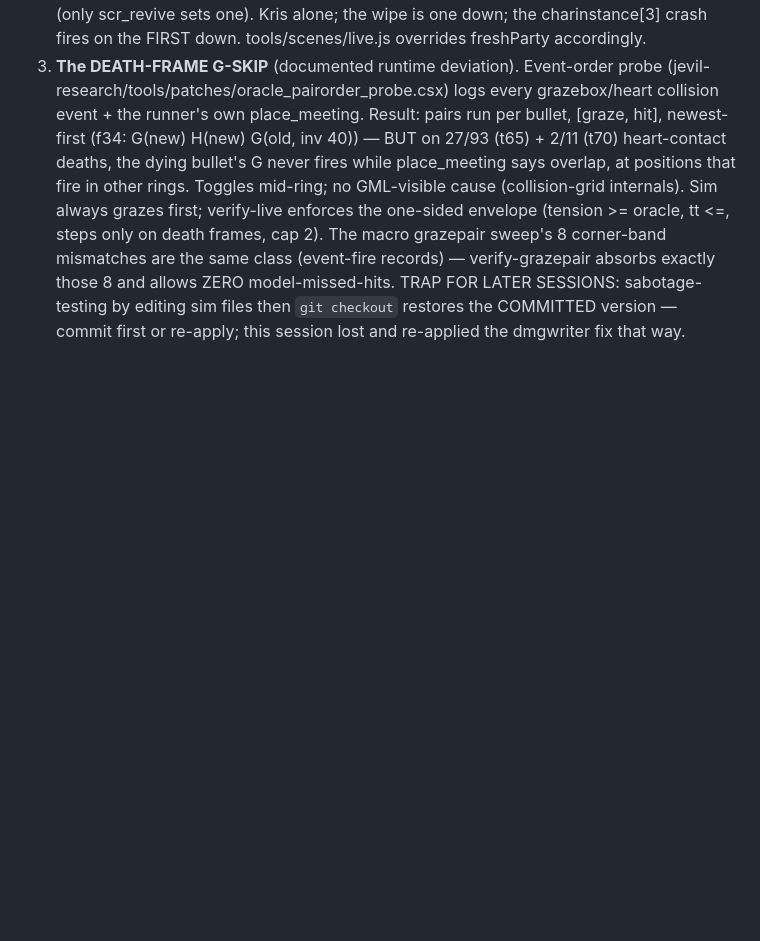
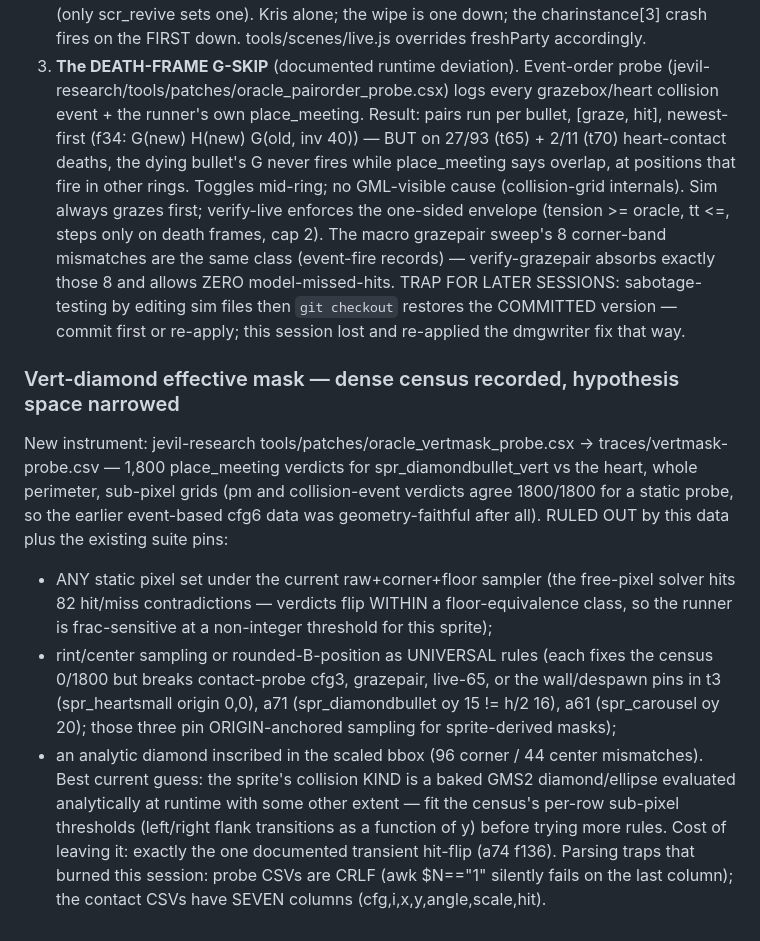
Before and after one commit to Radi0Show/jevil-sim, a Markdown page: docs/HANDOFF.md, the part around the change. Drawn GitHub-style; blank space fills up the shorter version.

Commit message:
vertmask census: hypothesis space for the a74 flip narrowed, instruments documented

```diff
--- a/docs/HANDOFF.md
+++ b/docs/HANDOFF.md
@@ -238,3 +238,31 @@ graze geometry:
 TRAP FOR LATER SESSIONS: sabotage-testing by editing sim files then
 `git checkout` restores the COMMITTED version — commit first or re-apply;
 this session lost and re-applied the dmgwriter fix that way.
+
+### Vert-diamond effective mask — dense census recorded, hypothesis space narrowed
+
+New instrument: jevil-research tools/patches/oracle_vertmask_probe.csx ->
+traces/vertmask-probe.csv — 1,800 place_meeting verdicts for
+spr_diamondbullet_vert vs the heart, whole perimeter, sub-pixel grids
+(pm and collision-event verdicts agree 1800/1800 for a static probe, so
+the earlier event-based cfg6 data was geometry-faithful after all).
+RULED OUT by this data plus the existing suite pins:
+- ANY static pixel set under the current raw+corner+floor sampler (the
+  free-pixel solver hits 82 hit/miss contradictions — verdicts flip
+  WITHIN a floor-equivalence class, so the runner is frac-sensitive at a
+  non-integer threshold for this sprite);
+- rint/center sampling or rounded-B-position as UNIVERSAL rules (each
+  fixes the census 0/1800 but breaks contact-probe cfg3, grazepair,
+  live-65, or the wall/despawn pins in t3 (spr_heartsmall origin 0,0),
+  a71 (spr_diamondbullet oy 15 != h/2 16), a61 (spr_carousel oy 20);
+  those three pin ORIGIN-anchored sampling for sprite-derived masks);
+- an analytic diamond inscribed in the scaled bbox (96 corner / 44
+  center mismatches).
+Best current guess: the sprite's collision KIND is a baked GMS2
+diamond/ellipse evaluated analytically at runtime with some other
+extent — fit the census's per-row sub-pixel thresholds (left/right
+flank transitions as a function of y) before trying more rules. Cost of
+leaving it: exactly the one documented transient hit-flip (a74 f136).
+Parsing traps that burned this session: probe CSVs are CRLF (awk
+$N==\"1\" silently fails on the last column); the contact CSVs have SEVEN
+columns (cfg,i,x,y,angle,scale,hit).
```
